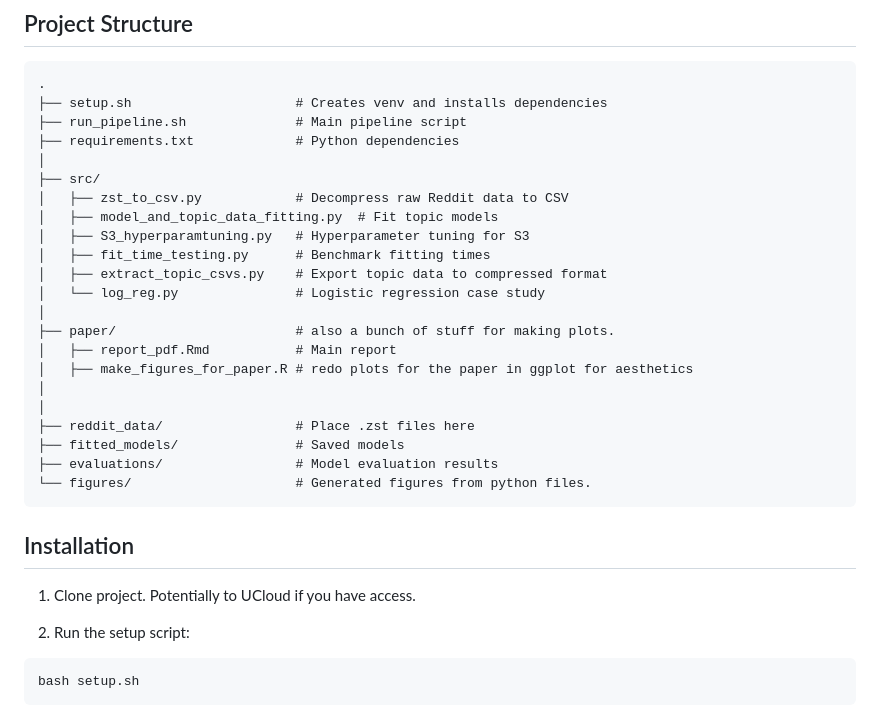
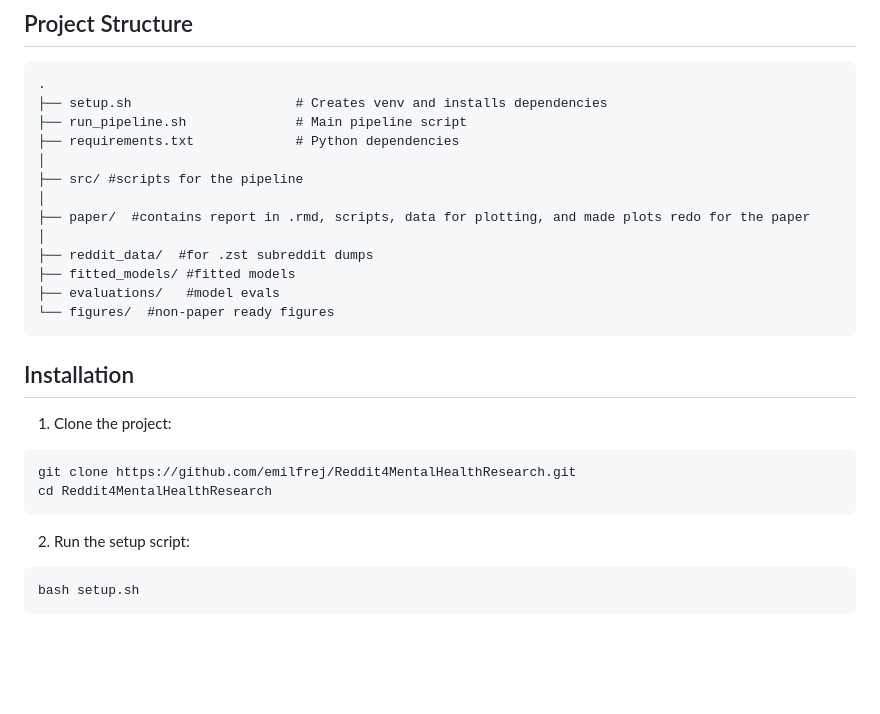
Before and after one commit to emilfrej/Reddit4MentalHealthResearch, a Markdown page: README.md, the part around the change. Rendered like a GitHub page; blank space fills up the shorter version.

Commit message:
Add git clone command to installation instructions

````diff
--- a/README.md
+++ b/README.md
@@ -10,28 +10,23 @@ Topic modeling of ~2 million mental health-related Reddit posts using Semantic S
 ├── run_pipeline.sh              # Main pipeline script
 ├── requirements.txt             # Python dependencies
 │
-├── src/
-│   ├── zst_to_csv.py            # Decompress raw Reddit data to CSV
-│   ├── model_and_topic_data_fitting.py  # Fit topic models
-│   ├── S3_hyperparamtuning.py   # Hyperparameter tuning for S3
-│   ├── fit_time_testing.py      # Benchmark fitting times
-│   ├── extract_topic_csvs.py    # Export topic data to compressed format
-│   └── log_reg.py               # Logistic regression case study
+├── src/ #scripts for the pipeline
 │
-├── paper/                       # also a bunch of stuff for making plots.
-│   ├── report_pdf.Rmd           # Main report
-│   ├── make_figures_for_paper.R # redo plots for the paper in ggplot for aesthetics
+├── paper/  #contains report in .rmd, scripts, data for plotting, and made plots redo for the paper
 │
-│
-├── reddit_data/                 # Place .zst files here
-├── fitted_models/               # Saved models
-├── evaluations/                 # Model evaluation results
-└── figures/                     # Generated figures from python files.
+├── reddit_data/  #for .zst subreddit dumps
+├── fitted_models/ #fitted models
+├── evaluations/   #model evals
+└── figures/  #non-paper ready figures
 ```
 
 ## Installation
 
-1. Clone project. Potentially to UCloud if you have access.
+1. Clone the project:
+```bash
+git clone https://github.com/emilfrej/Reddit4MentalHealthResearch.git
+cd Reddit4MentalHealthResearch
+```
 
 2. Run the setup script:
 ```
````
